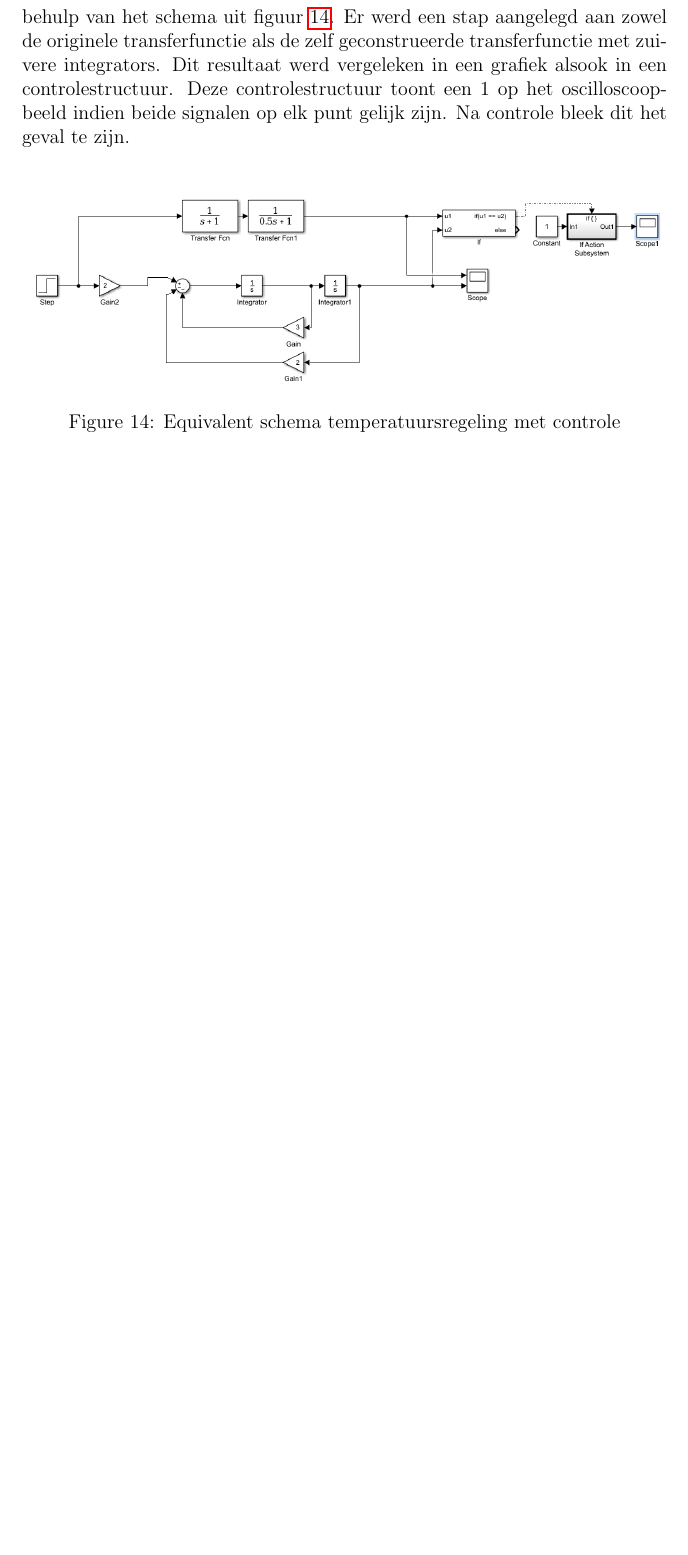
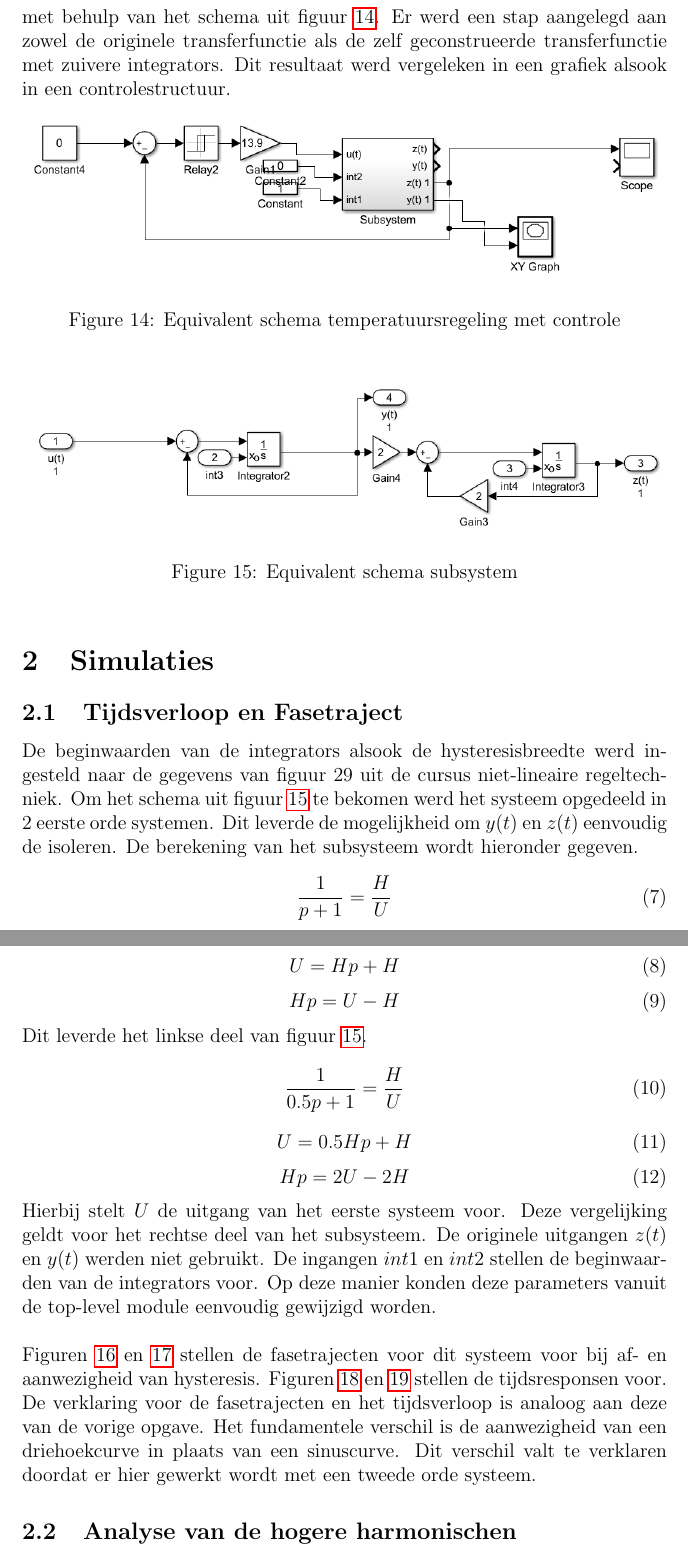
Before and after one commit to BramV122/LaboDigitale, a LaTeX document (NLregTEX.tex): part of page 13 of 13 before the commit and two parts of pages 13 and 14 of 16 after it, the two joined at a grey line, cut so that both start at the same text, the shorter picture padded with empty space. Compiled offline with pdfLaTeX.

Commit message:
Alles af behalve hogere harmonischen

```diff
--- a/NLregTEX.tex
+++ b/NLregTEX.tex
@@ -201,10 +200,41 @@ Dit regelschema wordt afgebeeld op figuur \ref{sys2}
 	\caption{Temperatuursregeling - regelschema}
 	\label{sys2}
 \end{figure} \\
-Om voor dit schema het fasetraject op te stellen dienen de beginwaarden opnieuw instelbaar te zijn. Dit is mogelijk door de transferfunctie nogmaals op te splitsen in een functie met 2 zuivere integrators. Dit werd gedaan met behulp van het schema uit figuur \ref{schema2}. Er werd een stap aangelegd aan zowel de originele transferfunctie als de zelf geconstrueerde transferfunctie met zuivere integrators. Dit resultaat werd vergeleken in een grafiek alsook in een controlestructuur. Deze controlestructuur toont een 1 op het oscilloscoopbeeld indien beide signalen op elk punt gelijk zijn. Na controle bleek dit het geval te zijn.
-
+Om voor dit schema het fasetraject op te stellen dienen de beginwaarden opnieuw instelbaar te zijn. Dit is mogelijk door de transferfunctie nogmaals op te splitsen in een functie met 2 zuivere integrators. Dit werd gedaan met behulp van het schema uit figuur \ref{schema2}. Er werd een stap aangelegd aan zowel de originele transferfunctie als de zelf geconstrueerde transferfunctie met zuivere integrators. Dit resultaat werd vergeleken in een grafiek alsook in een controlestructuur.
 \begin{figure}[!h]
-	\includegraphics[width=\textwidth ,keepaspectratio]{schema2.png}
+	\includegraphics[width=\textwidth ,keepaspectratio]{schemasubsystem.png}
 	\centering
 	\caption{Equivalent schema temperatuursregeling met controle}
 	\label{schema2}
+\end{figure}
+\begin{figure}[!h]
+	\includegraphics[width=\textwidth ,keepaspectratio]{schemasubsystem2.png}
+	\centering
+	\caption{Equivalent schema subsystem}
+	\label{schema2sub}
+\end{figure}
+\section{Simulaties}
+\subsection{Tijdsverloop en Fasetraject}
+De beginwaarden van de integrators alsook de hysteresisbreedte werd ingesteld naar de gegevens van figuur 29 uit de cursus niet-lineaire regeltechniek. Om het schema uit figuur \ref{schema2sub} te bekomen werd het systeem opgedeeld in 2 eerste orde systemen. Dit leverde de mogelijkheid om $y(t)$ en $z(t)$ eenvoudig de isoleren. De berekening van het subsysteem wordt hieronder gegeven.
+\begin{equation}
+	\frac{1}{p+1} = \frac{H}{U}
+\end{equation}
+\begin{equation}
+	U = Hp + H
+\end{equation}
+\begin{equation}
+	Hp = U - H
+\end{equation}
+Dit leverde het linkse deel van figuur \ref{schema2sub}.
+\begin{equation}
+	\frac{1}{0.5p+1} = \frac{H}{U}
+\end{equation}
+\begin{equation}
+	U = 0.5Hp + H
+\end{equation}
+\begin{equation}
+	Hp = 2U - 2H
+\end{equation}
+Hierbij stelt $U$ de uitgang van het eerste systeem voor. Deze vergelijking geldt voor het rechtse deel van het subsysteem. De originele uitgangen $z(t)$ en $y(t)$ werden niet gebruikt. De ingangen $int1$ en $int2$ stellen de beginwaarden van de integrators voor. Op deze manier konden deze parameters vanuit de top-level module eenvoudig gewijzigd worden. \\ \\
+Figuren \ref{xynohysopgave2} en \ref{xyhysopgave2} stellen de fasetrajecten voor dit systeem voor bij af- en aanwezigheid van hysteresis. Figuren \ref{tijdnohysopgave2} en \ref{tijdhysopgave2} stellen de tijdsresponsen voor. De verklaring voor de fasetrajecten en het tijdsverloop is analoog aan deze van de vorige opgave. Het fundamentele verschil is de aanwezigheid van een driehoekcurve in plaats van een sinuscurve. Dit verschil valt te verklaren doordat er hier gewerkt wordt met een tweede orde systeem.
+\subsection{Analyse van de hogere harmonischen}
```
Also changed, not shown: schemasubsystem.png (added), schemasubsystem2.png (added), tijdhysopgave2.png (added), tijdnohysopgave2.png (added), xyhysopgave2.png (added), xynohysopgave2.png (added), NLregTEX.tex (54 more changed lines).
